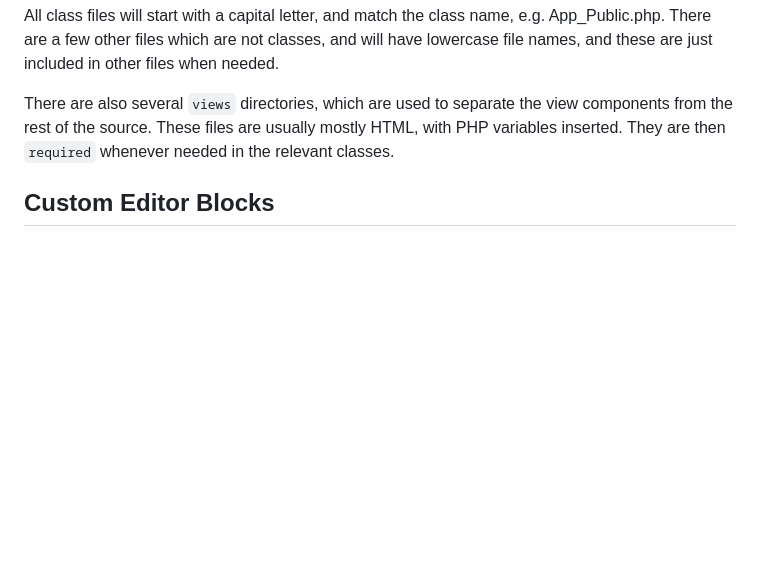
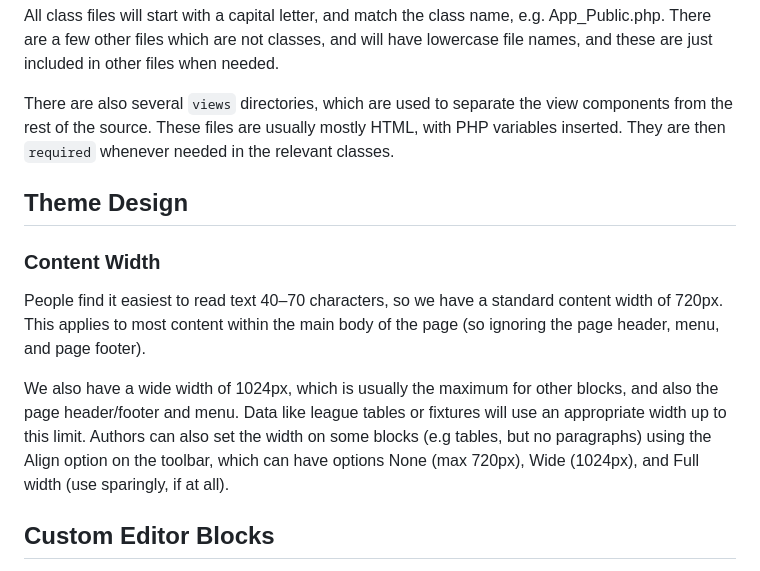
Before and after one commit to south-lacrosse/www-dev, a Markdown page: docs/design-notes.md, the part around the change. GitHub-like rendering; blank space fills up the shorter version.

Commit message:
add docs on theme content width

```diff
--- a/docs/design-notes.md
+++ b/docs/design-notes.md
@@ -70,6 +70,14 @@ All class files will start with a capital letter, and match the class name, e.g.
 
 There are also several `views` directories, which are used to separate the view components from the rest of the source. These files are usually mostly HTML, with PHP variables inserted. They are then `required` whenever needed in the relevant classes.
 
+## Theme Design
+
+### Content Width
+
+People find it easiest to read text 40–70 characters, so we have a standard content width of 720px. This applies to most content within the main body of the page (so ignoring the page header, menu, and page footer).
+
+We also have a wide width of 1024px, which is usually the maximum for other blocks, and also the page header/footer and menu. Data like league tables or fixtures will use an appropriate width up to this limit. Authors can also set the width on some blocks (e.g tables, but no paragraphs) using the Align option on the toolbar, which can have options None (max 720px), Wide (1024px), and Full width (use sparingly, if at all).
+
 ## Custom Editor Blocks
 
 Our custom Gutenberg editor blocks are found in the [src/blocks](../src/blocks/) directory. See the [readme file](../src/blocks/README.md) for details.
```
